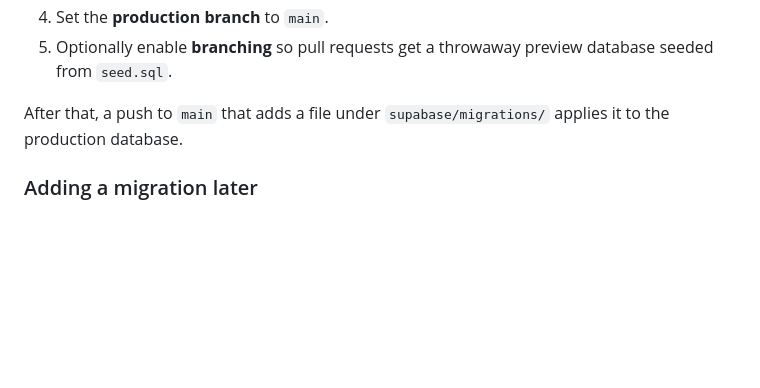
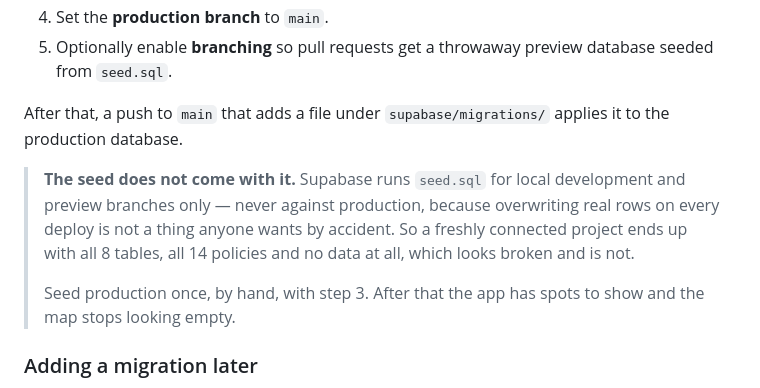
Before and after one commit to DeeceeDice/Bantay, a Markdown page: mobile/docs/SUPABASE.md, the part around the change. GitHub-like rendering; blank space fills up the shorter version.

Commit message:
Document that the seed never reaches production
Connecting the repository applies supabase/migrations/ on push, and it is
easy to read that as the database being set up. It is not: Supabase runs
seed.sql for local development and preview branches only, never against
production, because overwriting real rows on every deploy is not a sensible
default.

The result is a project with all 8 tables, all 14 policies and no rows, which
reads as broken when it is working exactly as designed. Says so in step 10,
and points at the one manual step that fixes it.

```diff
--- a/mobile/docs/SUPABASE.md
+++ b/mobile/docs/SUPABASE.md
@@ -250,6 +250,15 @@ To do the second half:
 After that, a push to `main` that adds a file under `supabase/migrations/`
 applies it to the production database.
 
+> **The seed does not come with it.** Supabase runs `seed.sql` for local
+> development and preview branches only — never against production, because
+> overwriting real rows on every deploy is not a thing anyone wants by
+> accident. So a freshly connected project ends up with all 8 tables, all 14
+> policies and no data at all, which looks broken and is not.
+>
+> Seed production once, by hand, with step 3. After that the app has spots to
+> show and the map stops looking empty.
+
 ### Adding a migration later
 
 Never edit the initial migration once it has been applied anywhere — a
```
